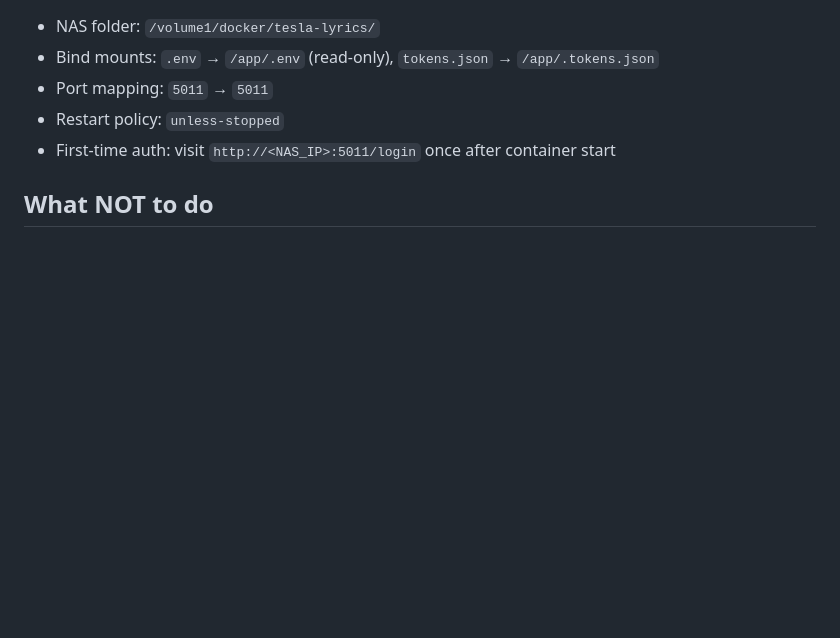
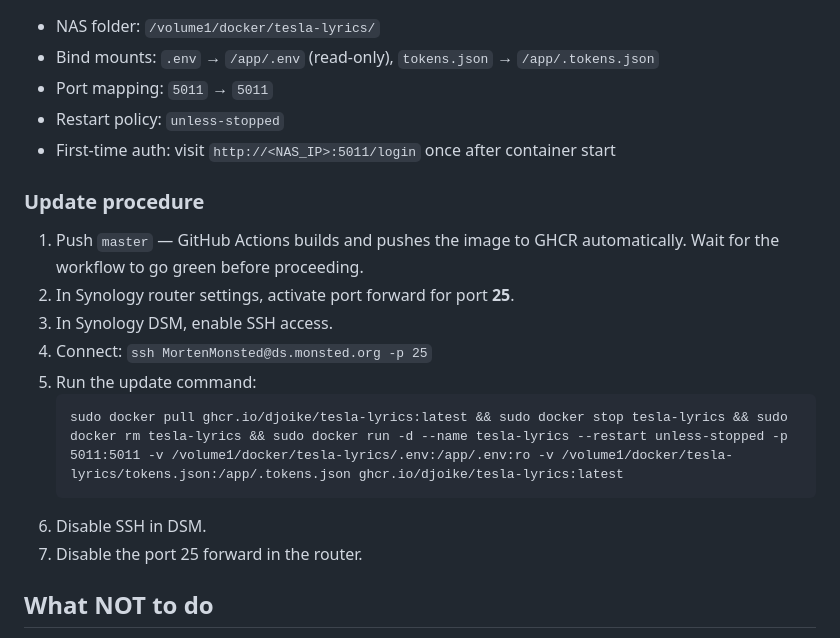
Before and after one commit to djoike/Tesla-Lyrics, a Markdown page: AGENTS.md, the part around the change. Drawn GitHub-style; blank space fills up the shorter version.

Commit message:
docs: add full NAS update procedure to AGENTS.md

````diff
--- a/AGENTS.md
+++ b/AGENTS.md
@@ -73,6 +73,19 @@ The app runs on **port 5011** (set via `PORT` env var, default `5011`).
 - Restart policy: `unless-stopped`
 - First-time auth: visit `http://<NAS_IP>:5011/login` once after container start
 
+### Update procedure
+
+1. Push `master` — GitHub Actions builds and pushes the image to GHCR automatically. Wait for the workflow to go green before proceeding.
+2. In Synology router settings, activate port forward for port **25**.
+3. In Synology DSM, enable SSH access.
+4. Connect: `ssh MortenMonsted@ds.monsted.org -p 25`
+5. Run the update command:
+   ```
+   sudo docker pull ghcr.io/djoike/tesla-lyrics:latest && sudo docker stop tesla-lyrics && sudo docker rm tesla-lyrics && sudo docker run -d --name tesla-lyrics --restart unless-stopped -p 5011:5011 -v /volume1/docker/tesla-lyrics/.env:/app/.env:ro -v /volume1/docker/tesla-lyrics/tokens.json:/app/.tokens.json ghcr.io/djoike/tesla-lyrics:latest
+   ```
+6. Disable SSH in DSM.
+7. Disable the port 25 forward in the router.
+
 ## What NOT to do
 
 - Do not add a build step or TypeScript — the project is intentionally plain JS
````
